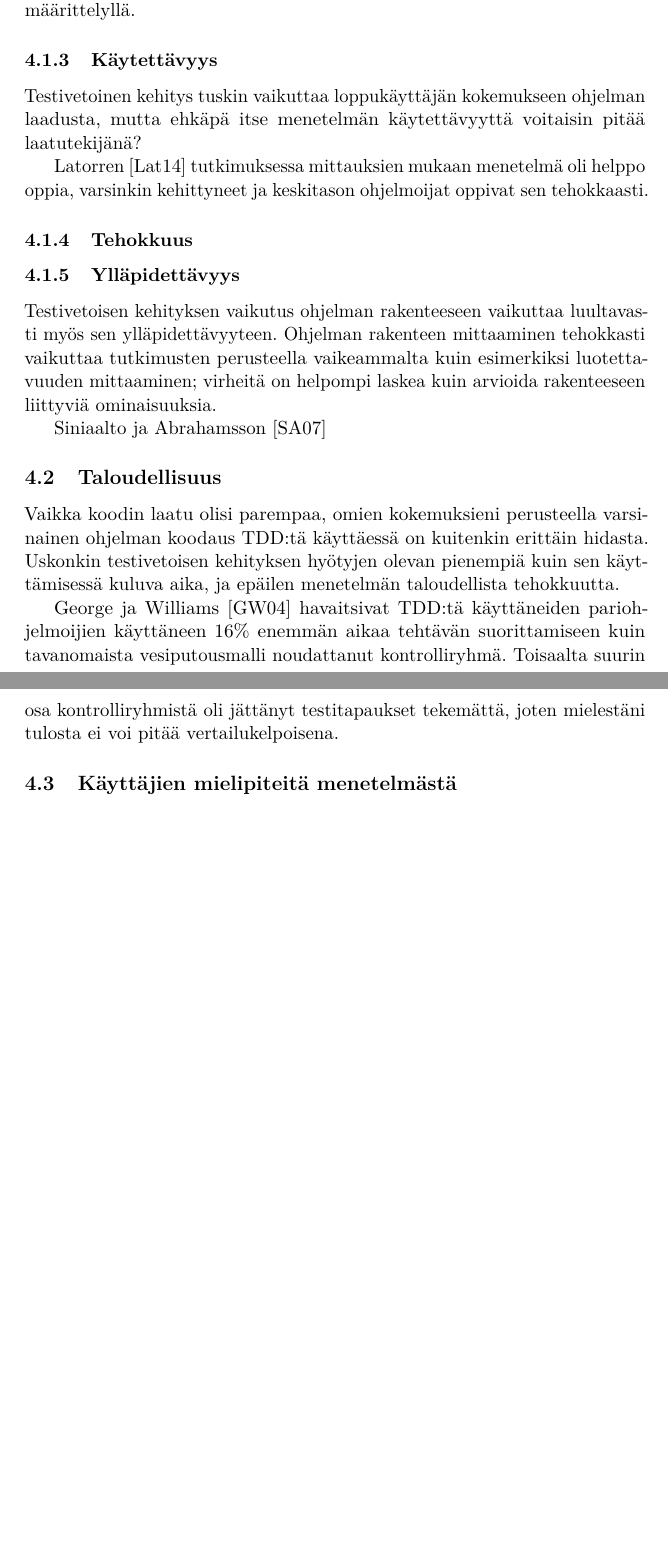
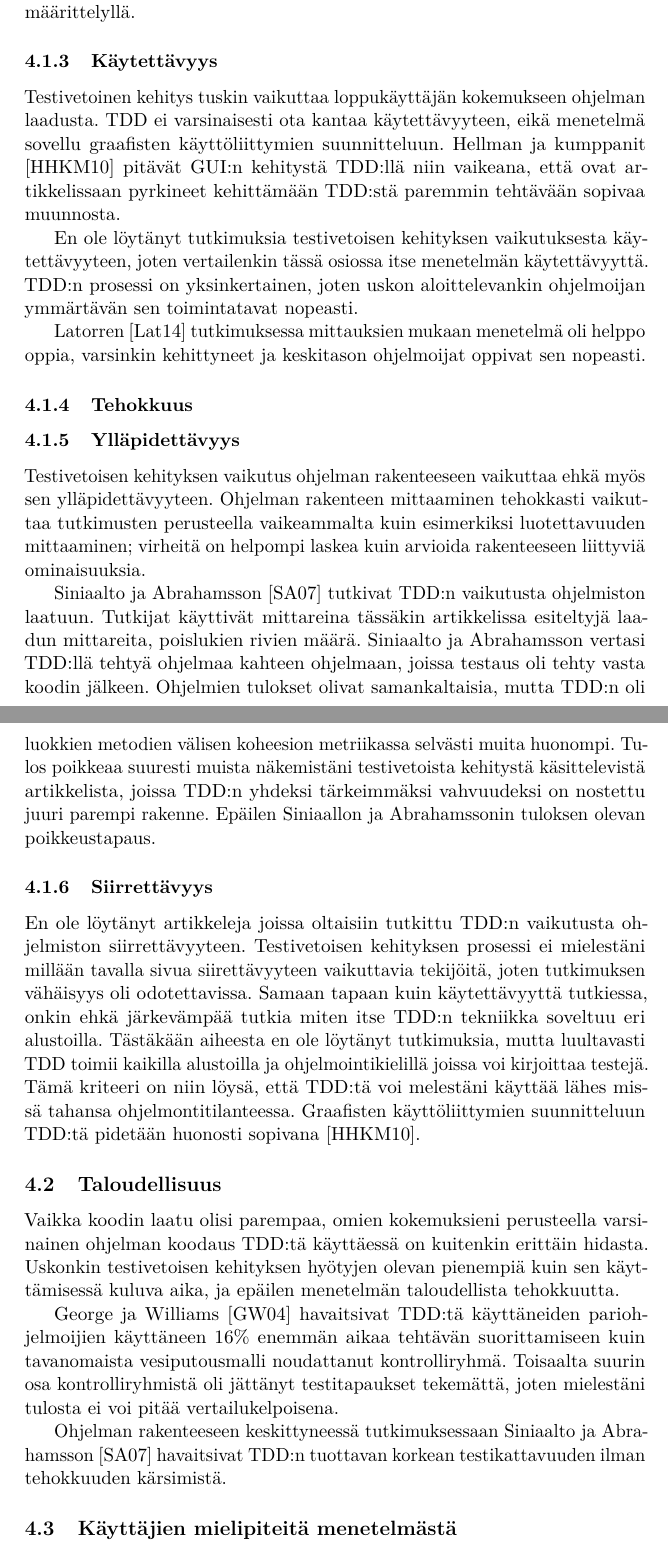
Before and after one commit to Ecxo/tiede-ninja, a LaTeX document (Tutkielma/tutkielma.tex): two parts of pages 11 and 12 of 14 before the commit and two parts of pages 11 and 12 of 15 after it, joined at a grey line, cut so that both start at the same text, the shorter picture padded with empty space. Compiled offline with pdfLaTeX.

Commit message:
lisailty tutkimuksia ja omia nakemyksia miksi on siirettava, eihan se vaikuta siirrettavuuteen

```diff
--- a/Tutkielma/tutkielma.tex
+++ b/Tutkielma/tutkielma.tex
@@ -304,17 +295,24 @@ Wilkersonin ja kumppanit \cite{Wilkerson12} vertailevat TDD:tä Code Inspection-
 
 \subsubsection{Käytettävyys}
 
-Testivetoinen kehitys tuskin vaikuttaa loppukäyttäjän kokemukseen ohjelman laadusta, mutta ehkäpä itse menetelmän käytettävyyttä voitaisin pitää laatutekijänä?
+Testivetoinen kehitys tuskin vaikuttaa loppukäyttäjän kokemukseen ohjelman laadusta. TDD ei varsinaisesti ota kantaa käytettävyyteen, eikä menetelmä sovellu graafisten käyttöliittymien suunnitteluun. Hellman ja kumppanit \cite{Hellman10} pitävät GUI:n kehitystä TDD:llä niin vaikeana, että ovat artikkelissaan pyrkineet kehittämään TDD:stä paremmin tehtävään sopivaa muunnosta.
 
-Latorren \cite{Latorre14} tutkimuksessa mittauksien mukaan menetelmä oli helppo oppia, varsinkin kehittyneet ja keskitason ohjelmoijat oppivat sen tehokkaasti.
+En ole löytänyt tutkimuksia testivetoisen kehityksen vaikutuksesta käytettävyyteen, joten vertailenkin tässä osiossa itse menetelmän käytettävyyttä. TDD:n prosessi on yksinkertainen, joten uskon aloittelevankin ohjelmoijan ymmärtävän sen toimintatavat nopeasti.
+
+Latorren \cite{Latorre14} tutkimuksessa mittauksien mukaan menetelmä oli helppo oppia, varsinkin kehittyneet ja keskitason ohjelmoijat oppivat sen nopeasti.
 
 \subsubsection{Tehokkuus}
 
 \subsubsection{Ylläpidettävyys}
 
-Testivetoisen kehityksen vaikutus ohjelman rakenteeseen vaikuttaa luultavasti myös sen ylläpidettävyyteen. Ohjelman rakenteen mittaaminen tehokkasti vaikuttaa tutkimusten perusteella vaikeammalta kuin esimerkiksi luotettavuuden mittaaminen; virheitä on helpompi laskea kuin arvioida rakenteeseen liittyviä ominaisuuksia.
+Testivetoisen kehityksen vaikutus ohjelman rakenteeseen vaikuttaa ehkä myös sen ylläpidettävyyteen. Ohjelman rakenteen mittaaminen tehokkasti vaikuttaa tutkimusten perusteella vaikeammalta kuin esimerkiksi luotettavuuden mittaaminen; virheitä on helpompi laskea kuin arvioida rakenteeseen liittyviä ominaisuuksia.
 
-Siniaalto ja Abrahamsson \cite{Siniaalto07}
+Siniaalto ja Abrahamsson \cite{Siniaalto07} tutkivat TDD:n vaikutusta ohjelmiston laatuun. Tutkijat käyttivät mittareina tässäkin artikkelissa esiteltyjä laadun mittareita, poislukien rivien määrä. Siniaalto ja Abrahamsson vertasi TDD:llä tehtyä ohjelmaa kahteen ohjelmaan, joissa testaus oli tehty vasta koodin jälkeen. Ohjelmien tulokset olivat samankaltaisia, mutta TDD:n oli luokkien metodien välisen koheesion metriikassa selvästi muita huonompi. Tulos poikkeaa suuresti muista näkemistäni testivetoista kehitystä käsittelevistä artikkelista, joissa TDD:n yhdeksi tärkeimmäksi vahvuudeksi on nostettu juuri parempi rakenne. Epäilen Siniaallon ja Abrahamssonin tuloksen olevan poikkeustapaus.
+
+\subsubsection{Siirrettävyys}
+
+En ole löytänyt artikkeleja joissa oltaisiin tutkittu TDD:n vaikutusta ohjelmiston siirrettävyyteen. Testivetoisen kehityksen prosessi ei mielestäni millään tavalla sivua siirettävyyteen vaikuttavia tekijöitä, joten tutkimuksen vähäisyys oli odotettavissa.
+Samaan tapaan kuin käytettävyyttä tutkiessa, onkin ehkä järkevämpää tutkia miten itse TDD:n tekniikka soveltuu eri alustoilla. Tästäkään aiheesta en ole löytänyt tutkimuksia, mutta luultavasti TDD toimii kaikilla alustoilla ja ohjelmointikielillä joissa voi kirjoittaa testejä. Tämä kriteeri on niin löysä, että TDD:tä voi melestäni käyttää lähes missä tahansa ohjelmontitilanteessa. Graafisten käyttöliittymien suunnitteluun TDD:tä pidetään huonosti sopivana \cite{Hellman10}.
 
 
 
@@ -323,6 +321,8 @@ Siniaalto ja Abrahamsson \cite{Siniaalto07}
 Vaikka koodin laatu olisi parempaa, omien kokemuksieni perusteella varsinainen ohjelman koodaus TDD:tä käyttäessä on kuitenkin erittäin hidasta. Uskonkin testivetoisen kehityksen hyötyjen olevan pienempiä kuin sen käyttämisessä kuluva aika, ja epäilen menetelmän taloudellista tehokkuutta.
 
 George ja Williams \cite{George04} havaitsivat TDD:tä käyttäneiden pariohjelmoijien käyttäneen 16\% enemmän aikaa tehtävän suorittamiseen kuin tavanomaista vesiputousmalli noudattanut kontrolliryhmä. Toisaalta suurin osa kontrolliryhmistä oli jättänyt testitapaukset tekemättä, joten mielestäni tulosta ei voi pitää vertailukelpoisena.
+
+Ohjelman rakenteeseen keskittyneessä tutkimuksessaan Siniaalto ja Abrahamsson \cite{Siniaalto07} havaitsivat TDD:n tuottavan korkean testikattavuuden ilman tehokkuuden kärsimistä.
 
 
 \subsection{Käyttäjien mielipiteitä menetelmästä}
```
Also changed, not shown: ref.bib (+10 -0 lines), tutkimuksia.txt (+1 -1 lines), Tutkielma/tutkielma.bbl, Tutkielma/tutkielma.pdf, Tutkielma/tutkielma.tex (13 more changed lines), 6 other files.
